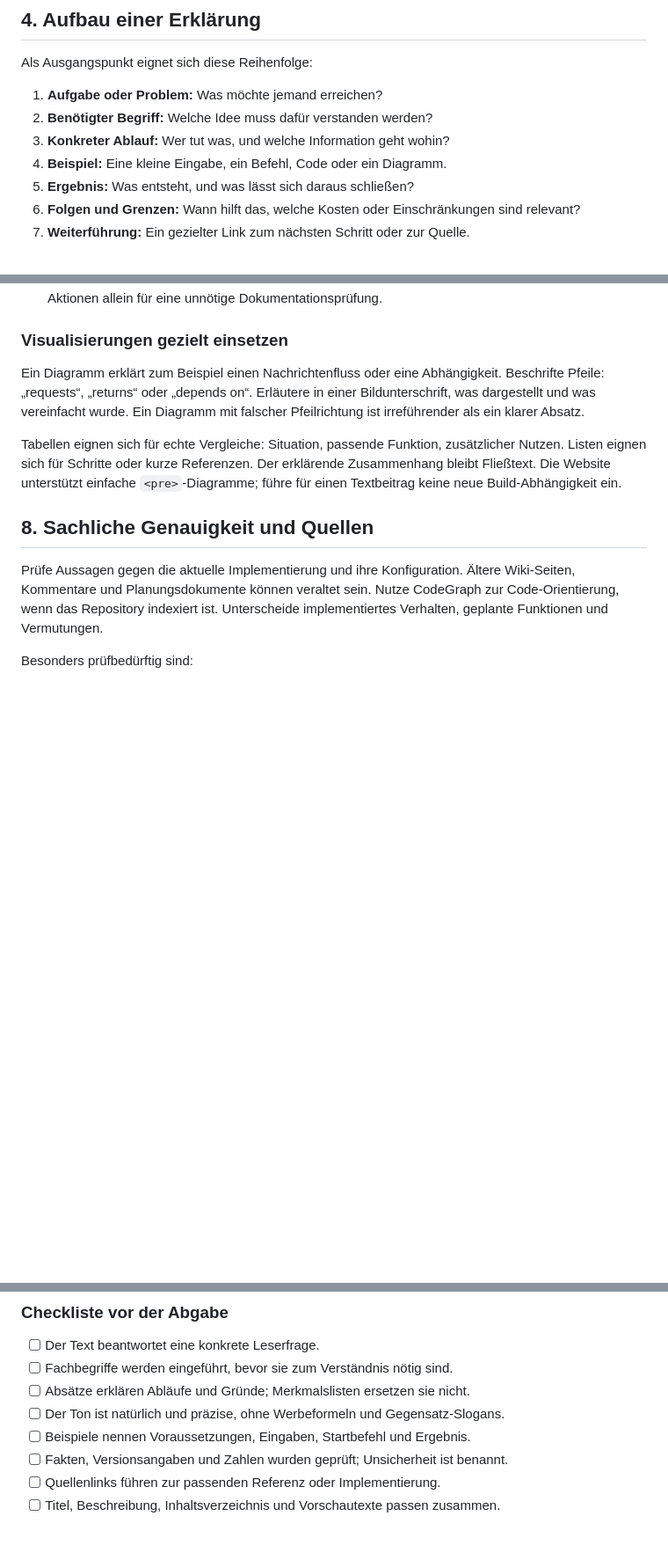
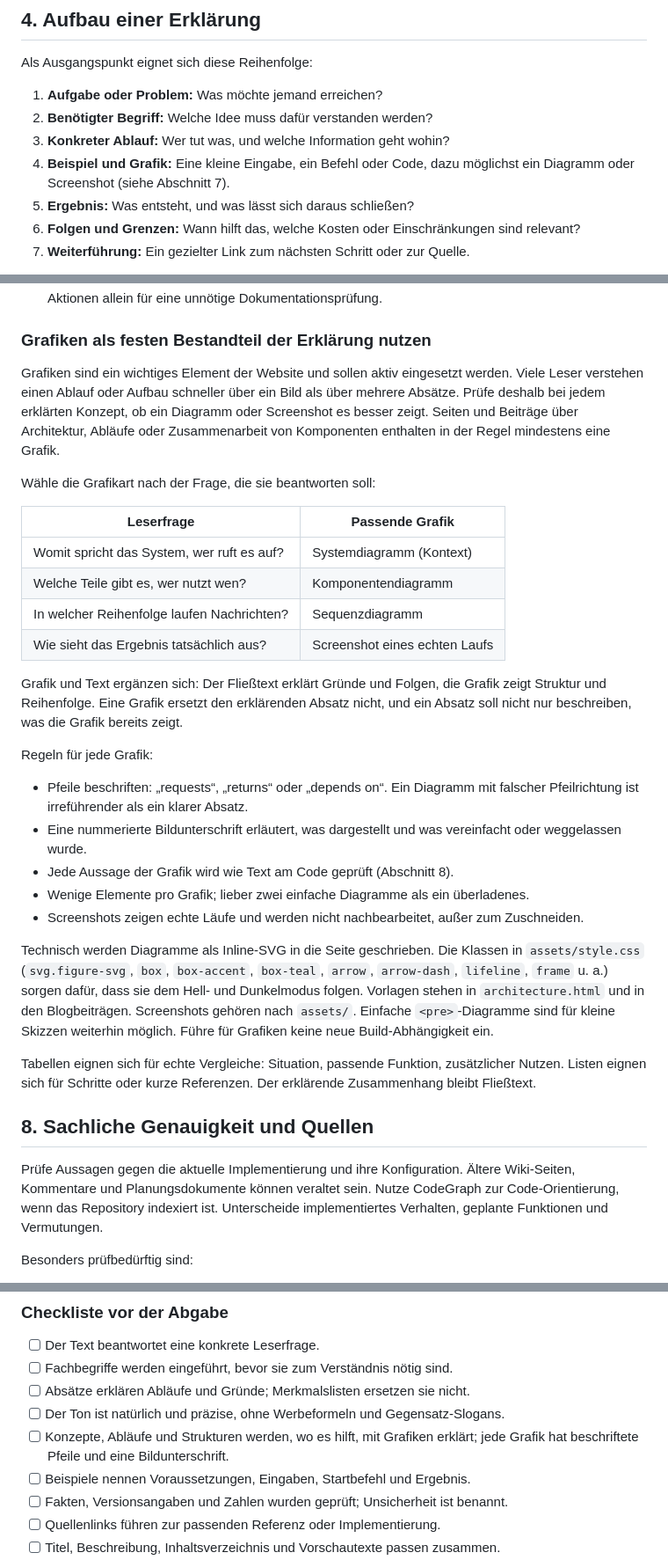
Before and after one commit to rudi77/agentkit_rs, a Markdown page: website/EDITORIAL_GUIDE.md, 3 parts joined by grey strips. Shown at 88% size. Drawn GitHub-style; blank space fills up the shorter version.

Commit message:
docs(website): Redaktionsleitfaden – Grafiken als festen Bestandteil verankern
Abschnitt 7 beschreibt jetzt, wann welche Grafikart passt (System-,
Komponenten-, Sequenzdiagramm, Screenshot), Regeln für Pfeile und
Bildunterschriften und die Inline-SVG-Klassen aus style.css. Erklär-
reihenfolge und Abnahme-Checkliste verweisen darauf.

Co-Authored-By: Claude Opus 5.5 <noreply@anthropic.com>

```diff
--- a/website/EDITORIAL_GUIDE.md
+++ b/website/EDITORIAL_GUIDE.md
@@ -118,7 +118,8 @@ Als Ausgangspunkt eignet sich diese Reihenfolge:
 1. **Aufgabe oder Problem:** Was möchte jemand erreichen?
 2. **Benötigter Begriff:** Welche Idee muss dafür verstanden werden?
 3. **Konkreter Ablauf:** Wer tut was, und welche Information geht wohin?
-4. **Beispiel:** Eine kleine Eingabe, ein Befehl, Code oder ein Diagramm.
+4. **Beispiel und Grafik:** Eine kleine Eingabe, ein Befehl oder Code, dazu
+   möglichst ein Diagramm oder Screenshot (siehe Abschnitt 7).
 5. **Ergebnis:** Was entsteht, und was lässt sich daraus schließen?
 6. **Folgen und Grenzen:** Wann hilft das, welche Kosten oder Einschränkungen
    sind relevant?
@@ -205,17 +206,52 @@ sie aus dem aktuellen Text plausibel ermittelt wurden; sonst weglassen.
 - Prüfungen passend zum Beispiel durchführen. Keine echten Modellaufrufe oder
   kostenpflichtigen Aktionen allein für eine unnötige Dokumentationsprüfung.
 
-### Visualisierungen gezielt einsetzen
+### Grafiken als festen Bestandteil der Erklärung nutzen
 
-Ein Diagramm erklärt zum Beispiel einen Nachrichtenfluss oder eine Abhängigkeit.
-Beschrifte Pfeile: „requests“, „returns“ oder „depends on“. Erläutere in einer
-Bildunterschrift, was dargestellt und was vereinfacht wurde. Ein Diagramm mit
-falscher Pfeilrichtung ist irreführender als ein klarer Absatz.
+Grafiken sind ein wichtiges Element der Website und sollen aktiv eingesetzt
+werden. Viele Leser verstehen einen Ablauf oder Aufbau schneller über ein Bild
+als über mehrere Absätze. Prüfe deshalb bei jedem erklärten Konzept, ob ein
+Diagramm oder Screenshot es besser zeigt. Seiten und Beiträge über Architektur,
+Abläufe oder Zusammenarbeit von Komponenten enthalten in der Regel mindestens
+eine Grafik.
+
+Wähle die Grafikart nach der Frage, die sie beantworten soll:
+
+| Leserfrage | Passende Grafik |
+|---|---|
+| Womit spricht das System, wer ruft es auf? | Systemdiagramm (Kontext) |
+| Welche Teile gibt es, wer nutzt wen? | Komponentendiagramm |
+| In welcher Reihenfolge laufen Nachrichten? | Sequenzdiagramm |
+| Wie sieht das Ergebnis tatsächlich aus? | Screenshot eines echten Laufs |
+
+Grafik und Text ergänzen sich: Der Fließtext erklärt Gründe und Folgen, die
+Grafik zeigt Struktur und Reihenfolge. Eine Grafik ersetzt den erklärenden
+Absatz nicht, und ein Absatz soll nicht nur beschreiben, was die Grafik bereits
+zeigt.
+
+Regeln für jede Grafik:
+
+- Pfeile beschriften: „requests“, „returns“ oder „depends on“. Ein Diagramm
+  mit falscher Pfeilrichtung ist irreführender als ein klarer Absatz.
+- Eine nummerierte Bildunterschrift erläutert, was dargestellt und was
+  vereinfacht oder weggelassen wurde.
+- Jede Aussage der Grafik wird wie Text am Code geprüft (Abschnitt 8).
+- Wenige Elemente pro Grafik; lieber zwei einfache Diagramme als ein
+  überladenes.
+- Screenshots zeigen echte Läufe und werden nicht nachbearbeitet, außer zum
+  Zuschneiden.
+
+Technisch werden Diagramme als Inline-SVG in die Seite geschrieben. Die Klassen
+in `assets/style.css` (`svg.figure-svg`, `box`, `box-accent`, `box-teal`,
+`arrow`, `arrow-dash`, `lifeline`, `frame` u. a.) sorgen dafür, dass sie dem
+Hell- und Dunkelmodus folgen. Vorlagen stehen in `architecture.html` und in den
+Blogbeiträgen. Screenshots gehören nach `assets/`. Einfache `<pre>`-Diagramme
+sind für kleine Skizzen weiterhin möglich. Führe für Grafiken keine neue
+Build-Abhängigkeit ein.
 
 Tabellen eignen sich für echte Vergleiche: Situation, passende Funktion,
 zusätzlicher Nutzen. Listen eignen sich für Schritte oder kurze Referenzen.
-Der erklärende Zusammenhang bleibt Fließtext. Die Website unterstützt einfache
-`<pre>`-Diagramme; führe für einen Textbeitrag keine neue Build-Abhängigkeit ein.
+Der erklärende Zusammenhang bleibt Fließtext.
 
 ## 8. Sachliche Genauigkeit und Quellen
 
@@ -288,6 +324,8 @@ Umbenennung Weiterleitungen beziehungsweise kompatible Anker vorsehen.
 - [ ] Fachbegriffe werden eingeführt, bevor sie zum Verständnis nötig sind.
 - [ ] Absätze erklären Abläufe und Gründe; Merkmalslisten ersetzen sie nicht.
 - [ ] Der Ton ist natürlich und präzise, ohne Werbeformeln und Gegensatz-Slogans.
+- [ ] Konzepte, Abläufe und Strukturen werden, wo es hilft, mit Grafiken erklärt;
+  jede Grafik hat beschriftete Pfeile und eine Bildunterschrift.
 - [ ] Beispiele nennen Voraussetzungen, Eingaben, Startbefehl und Ergebnis.
 - [ ] Fakten, Versionsangaben und Zahlen wurden geprüft; Unsicherheit ist benannt.
 - [ ] Quellenlinks führen zur passenden Referenz oder Implementierung.
```
